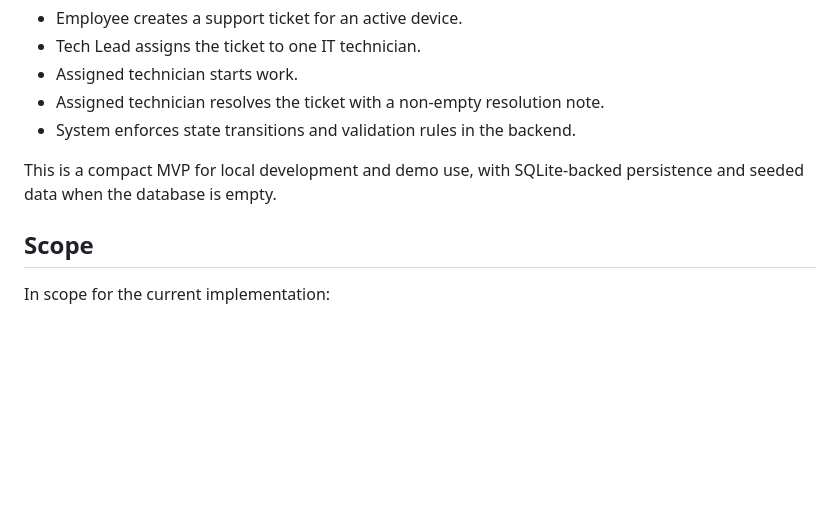
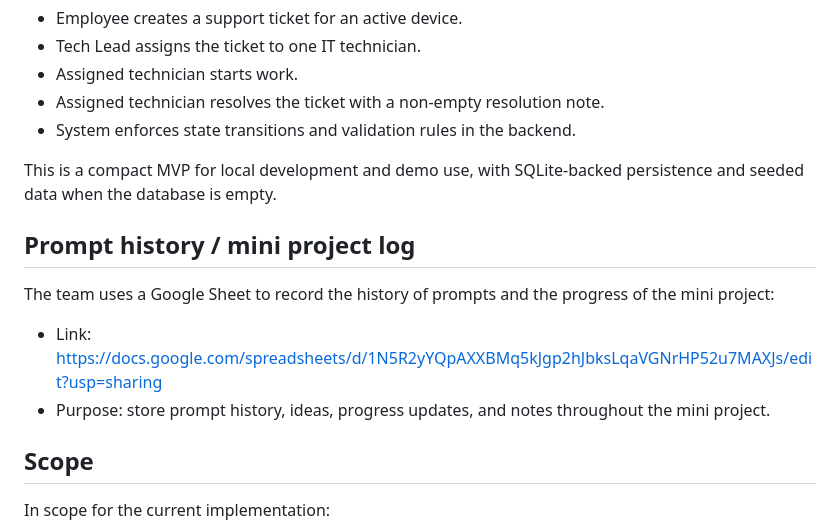
Before and after one commit to ntxuan40/it-support-ticket-ai-native, a Markdown page: README.md, the part around the change. GitHub-like rendering; blank space fills up the shorter version.

```diff
--- a/README.md
+++ b/README.md
@@ -13,6 +13,13 @@ The project implements the core support-ticket lifecycle below:
 - System enforces state transitions and validation rules in the backend.
 
 This is a compact MVP for local development and demo use, with SQLite-backed persistence and seeded data when the database is empty.
+
+## Prompt history / mini project log
+
+The team uses a Google Sheet to record the history of prompts and the progress of the mini project:
+
+- Link: https://docs.google.com/spreadsheets/d/1N5R2yYQpAXXBMq5kJgp2hJbksLqaVGNrHP52u7MAXJs/edit?usp=sharing
+- Purpose: store prompt history, ideas, progress updates, and notes throughout the mini project.
 
 ## Scope
 
```
